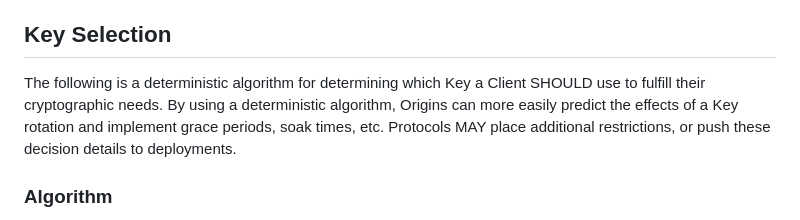
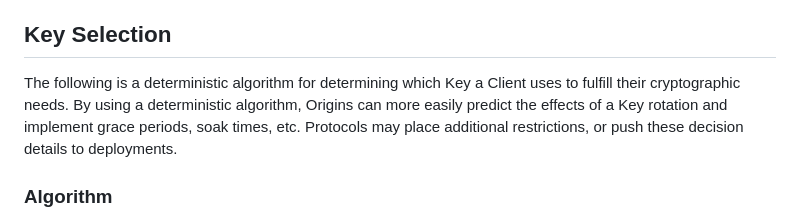
Before and after one commit to thibmeu/draft-darling-key-directory-over-http, a Markdown page: draft-darling-key-directory-over-http.md, the part around one of its changes. Drawn GitHub-style.

```diff
--- a/draft-darling-key-directory-over-http.md
+++ b/draft-darling-key-directory-over-http.md
@@ -214,9 +214,9 @@ where
 ## Key Selection
 
 The following is a deterministic algorithm for determining which Key a Client
-SHOULD use to fulfill their cryptographic needs. By using a deterministic
+uses to fulfill their cryptographic needs. By using a deterministic
 algorithm, Origins can more easily predict the effects of a Key rotation and
-implement grace periods, soak times, etc. Protocols MAY place additional
+implement grace periods, soak times, etc. Protocols may place additional
 restrictions, or push these decision details to deployments.
 
 ### Algorithm
```
Also changed, not shown: other parts of draft-darling-key-directory-over-http.md (+45 -43 lines).
